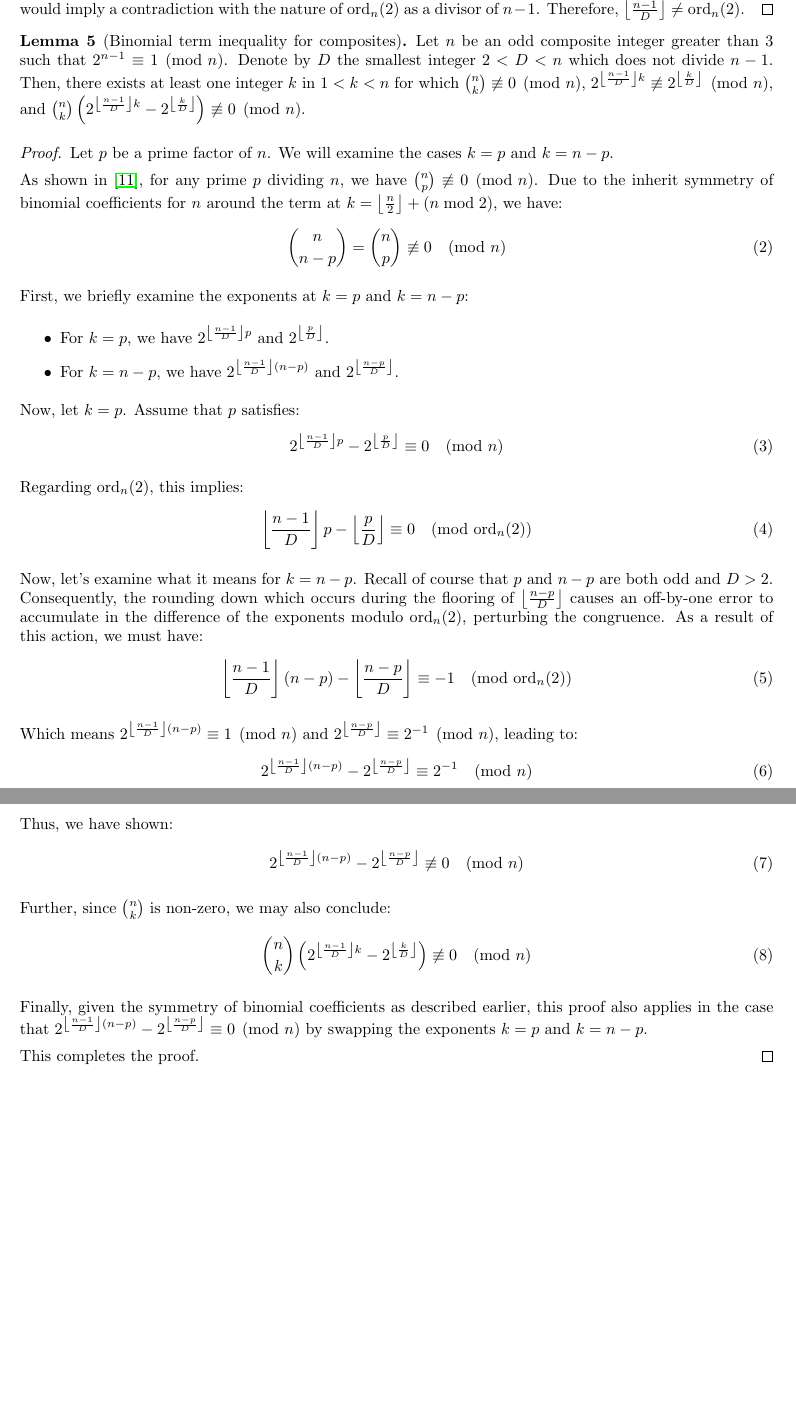
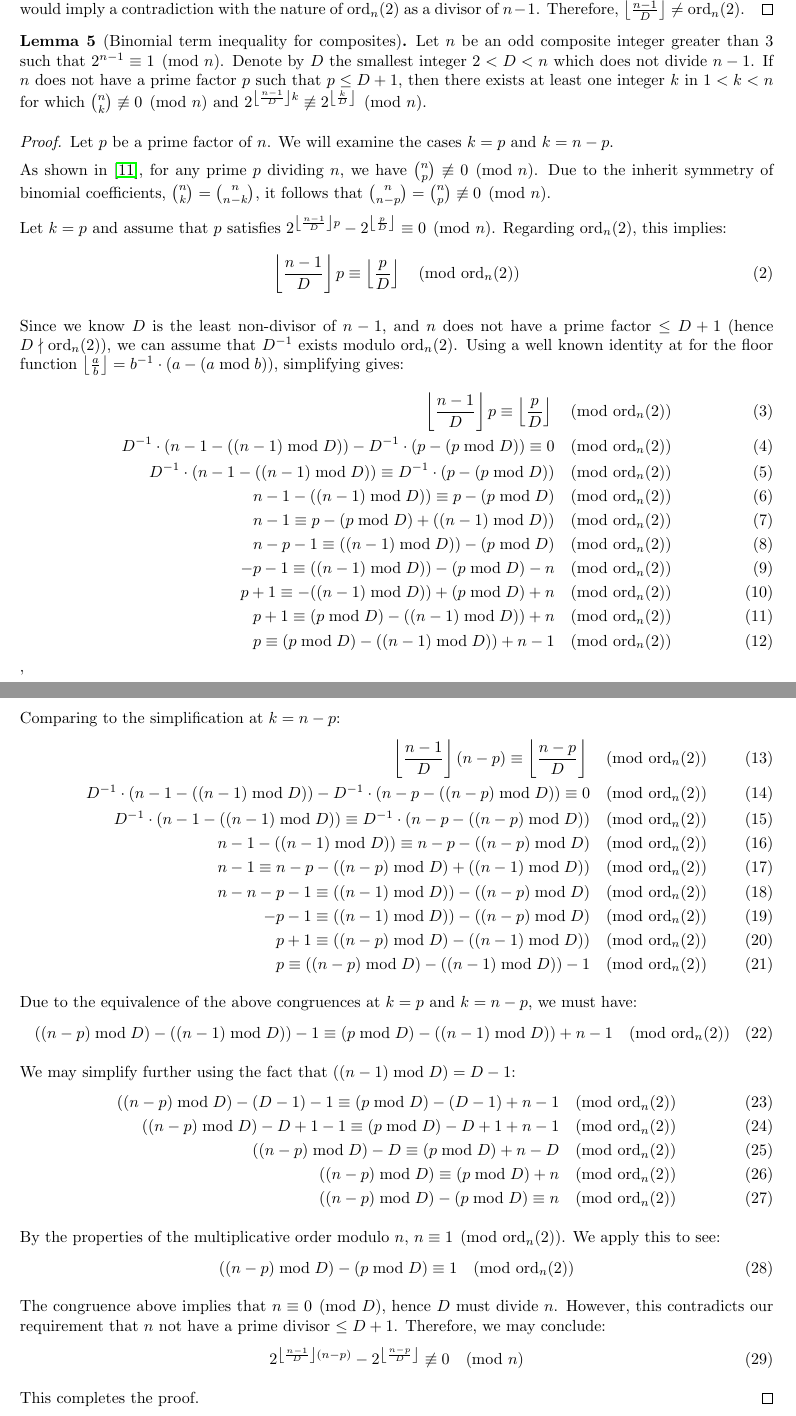
Before and after one commit to jshunia/papers, a LaTeX paper (primality_test/main.tex): two parts of pages 3 and 4 of 14, joined at a grey line, cut so that both start at the same text, the shorter picture padded with empty space. Compiled offline with pdfLaTeX.

Commit message:
fortify test conditions and proofs

```diff
--- a/primality_test/main.tex
+++ b/primality_test/main.tex
@@ -23,6 +23,13 @@
 \newtheorem{example}{Example}
 \usepackage{graphicx}
 \usepackage{multicol}
+\newcommand{\floor}[1]{\left\lfloor #1 \right\rfloor}
+\newcommand{\bigO}[1]{O(#1)}
+\newcommand{\softO}[1]{\tilde{O}(#1)}
+\newcommand{\Z}{\mathbb{Z}}
+\newcommand{\redu}{\mathfrak{r}}
+\newcommand{\ord}[2]{\text{ord}_\text{#1}(#2)}
+\newcommand{\ordn}[1]{\text{ord}_n(#1)}
 
 \title{An Efficient Deterministic Primality Test}
 \author{Joseph M. Shunia}
@@ -97,53 +104,68 @@ Since \( \text{ord}_n(2) \) is a divisor of \( n-1 \) and \( \left\lfloor \frac{
 \end{proof}
 
 \begin{lemma}[Binomial term inequality for composites] \label{lemma:compositeterminequality}
-Let \( n \) be an odd composite integer greater than $3$ such that \( 2^{n-1} \equiv 1 \pmod{n} \). Denote by \( D \) the smallest integer \(2 < D < n \) which does not divide \( n-1 \). Then, there exists at least one integer $k$ in $1 < k < n$ for which $\binom{n}{k} \not\equiv 0 \pmod{n}$, $2^{\left\lfloor \frac{n-1}{D} \right\rfloor k} \not\equiv 2^{\left\lfloor \frac{k}{D} \right\rfloor} \pmod{n}$, and $\binom{n}{k} \left(2^{\left\lfloor \frac{n-1}{D} \right\rfloor k} - 2^{\left\lfloor \frac{k}{D} \right\rfloor}\right) \not\equiv 0 \pmod{n}$.
+Let \( n \) be an odd composite integer greater than $3$ such that \( 2^{n-1} \equiv 1 \pmod{n} \). Denote by \( D \) the smallest integer \(2 < D < n \) which does not divide \( n-1 \). If $n$ does not have a prime factor $p$ such that $p \leq D+1$, then there exists at least one integer $k$ in $1 < k < n$ for which $\binom{n}{k} \not\equiv 0 \pmod{n}$ and $2^{\left\lfloor \frac{n-1}{D} \right\rfloor k} \not\equiv 2^{\left\lfloor \frac{k}{D} \right\rfloor} \pmod{n}$.
 \end{lemma}
 \begin{proof}
 Let \( p \) be a prime factor of \( n \). We will examine the cases \( k = p \) and \( k = n - p \).
 
-As shown in \cite{ogilvy1956binomial}, for any prime \( p \) dividing \( n \), we have \( \binom{n}{p} \not\equiv 0 \pmod{n} \). Due to the inherit symmetry of binomial coefficients for $n$ around the term at $k = \left\lfloor\frac{n}{2}\right\rfloor + (n \bmod{2})$, we have:
+As shown in \cite{ogilvy1956binomial}, for any prime \( p \) dividing \( n \), we have \( \binom{n}{p} \not\equiv 0 \pmod{n} \). Due to the inherit symmetry of binomial coefficients, $\binom{n}{k} = \binom{n}{n-k}$, it follows that $\binom{n}{n-p} = \binom{n}{p} \not\equiv 0 \pmod{n}$.
+
+Let $k=p$ and assume that $p$ satisfies $2^{\left\lfloor \frac{n-1}{D} \right\rfloor p} - 2^{\left\lfloor \frac{p}{D} \right\rfloor} \equiv 0 \pmod{n}$. Regarding $\text{ord}_n(2)$, this implies:
 \begin{align}
-\binom{n}{n-p} = \binom{n}{p} \not\equiv 0 \pmod{n}
+    \left\lfloor \frac{n-1}{D} \right\rfloor p \equiv \left\lfloor \frac{p}{D} \right\rfloor \pmod{\text{ord}_n(2)}
 \end{align}
 
-First, we briefly examine the exponents at $k=p$ and $k=n-p$:
-\begin{itemize}
-    \item For \( k = p \), we have \( 2^{\left\lfloor \frac{n-1}{D} \right\rfloor p} \) and \( 2^{\left\lfloor \frac{p}{D} \right\rfloor} \).
-    \item For \( k = n - p \), we have \( 2^{\left\lfloor \frac{n-1}{D} \right\rfloor (n - p)} \) and \( 2^{\left\lfloor \frac{n-p}{D} \right\rfloor} \).
-\end{itemize}
+Since we know $D$ is the least non-divisor of $n-1$, and $n$ does not have a prime factor $\leq D+1$ (hence $D \nmid \ordn{2}$), we can assume that $D^{-1}$ exists modulo $\ordn{2}$. Using a well known identity at for the floor function $\floor{\frac{a}{b}} = b^{-1} \cdot (a - (a \bmod{b}))$, simplifying gives:
+\begin{align}
+    \left\lfloor \frac{n-1}{D} \right\rfloor p \equiv \left\lfloor \frac{p}{D} \right\rfloor \pmod{\text{ord}_n(2)} \\
+    D^{-1} \cdot (n - 1 - ((n-1) \bmod{D})) - D^{-1} \cdot (p - (p \bmod{D})) \equiv 0 \pmod{\ordn{2}} \\
+    D^{-1} \cdot (n - 1 - ((n-1) \bmod{D})) \equiv D^{-1} \cdot (p - (p \bmod{D})) \pmod{\ordn{2}} \\
+    n - 1 - ((n-1) \bmod{D})) \equiv p - (p \bmod{D}) \pmod{\ordn{2}} \\
+    n - 1 \equiv p - (p \bmod{D}) + ((n-1) \bmod{D})) \pmod{\ordn{2}} \\
+    n - p - 1 \equiv ((n-1) \bmod{D})) - (p \bmod{D})  \pmod{\ordn{2}} \\
+    -p - 1 \equiv ((n-1) \bmod{D})) - (p \bmod{D}) - n  \pmod{\ordn{2}} \\
+    p + 1 \equiv -((n-1) \bmod{D})) + (p \bmod{D}) + n  \pmod{\ordn{2}} \\
+    p + 1 \equiv (p \bmod{D}) - ((n-1) \bmod{D})) + n  \pmod{\ordn{2}} \\
+    p \equiv (p \bmod{D}) - ((n-1) \bmod{D})) + n - 1  \pmod{\ordn{2}}
+\end{align}'
 
-Now, let $k=p$. Assume that $p$ satisfies:
+Comparing to the simplification at $k=n-p$:
 \begin{align}
-    2^{\left\lfloor \frac{n-1}{D} \right\rfloor p} - 2^{\left\lfloor \frac{p}{D} \right\rfloor} \equiv 0 \pmod{n}
+    \left\lfloor \frac{n-1}{D} \right\rfloor (n-p) \equiv \left\lfloor \frac{n-p}{D} \right\rfloor \pmod{\text{ord}_n(2)} \\
+    D^{-1} \cdot (n - 1 - ((n-1) \bmod{D})) - D^{-1} \cdot (n - p - ((n-p) \bmod{D})) \equiv 0 \pmod{\ordn{2}} \\
+    D^{-1} \cdot (n - 1 - ((n-1) \bmod{D})) \equiv D^{-1} \cdot (n - p - ((n-p) \bmod{D})) \pmod{\ordn{2}} \\
+    n - 1 - ((n-1) \bmod{D})) \equiv n - p - ((n-p) \bmod{D}) \pmod{\ordn{2}} \\
+    n - 1 \equiv n - p - ((n-p) \bmod{D}) + ((n-1) \bmod{D})) \pmod{\ordn{2}} \\
+    n - n - p - 1 \equiv ((n-1) \bmod{D})) - ((n-p) \bmod{D})  \pmod{\ordn{2}} \\
+    -p - 1 \equiv ((n-1) \bmod{D})) - ((n-p) \bmod{D}) \pmod{\ordn{2}} \\
+    p + 1 \equiv ((n-p) \bmod{D}) - ((n-1) \bmod{D})) \pmod{\ordn{2}} \\
+    p \equiv ((n-p) \bmod{D}) - ((n-1) \bmod{D})) - 1 \pmod{\ordn{2}}
 \end{align}
 
-Regarding $\text{ord}_n(2)$, this implies:
+Due to the equivalence of the above congruences at $k=p$ and $k=n-p$, we must have:
 \begin{align}
-    \left\lfloor \frac{n-1}{D} \right\rfloor p - \left\lfloor \frac{p}{D} \right\rfloor \equiv 0 \pmod{\text{ord}_n(2)}
+    ((n-p) \bmod{D}) - ((n-1) \bmod{D})) - 1 \equiv (p \bmod{D}) - ((n-1) \bmod{D})) + n - 1 \pmod{\ordn{2}}
 \end{align}
 
-Now, let's examine what it means for $k=n-p$. Recall of course that $p$ and $n-p$ are both odd and $D > 2$. Consequently, the rounding down which occurs during the flooring of $\left\lfloor \frac{n-p}{D} \right\rfloor$ causes an off-by-one error to accumulate in the difference of the exponents modulo $\text{ord}_n(2)$, perturbing the congruence. As a result of this action, we must have:
+We may simplify further using the fact that $((n-1) \bmod{D}) = D-1$:
 \begin{align}
-    \left\lfloor \frac{n-1}{D} \right\rfloor (n-p) - \left\lfloor \frac{n-p}{D} \right\rfloor \equiv -1 \pmod{\text{ord}_n(2)}
+    ((n-p) \bmod{D}) - (D-1) - 1 \equiv (p \bmod{D}) - (D-1) + n - 1 \pmod{\ordn{2}} \\
+    ((n-p) \bmod{D}) - D + 1 - 1 \equiv (p \bmod{D}) - D + 1 + n - 1 \pmod{\ordn{2}} \\
+    ((n-p) \bmod{D}) - D \equiv (p \bmod{D}) + n - D \pmod{\ordn{2}} \\
+    ((n-p) \bmod{D}) \equiv (p \bmod{D}) + n \pmod{\ordn{2}} \\
+    ((n-p) \bmod{D}) - (p \bmod{D})\equiv n \pmod{\ordn{2}}
 \end{align}
 
-Which means $2^{\left\lfloor \frac{n-1}{D} \right\rfloor (n-p)} \equiv 1 \pmod{n}$ and $2^{\left\lfloor \frac{n-p}{D} \right\rfloor} \equiv 2^{-1} \pmod{n}$, leading to:
+By the properties of the multiplicative order modulo $n$, $n \equiv 1 \pmod{\ordn{2}}$. We apply this to see:
 \begin{align}
-    2^{\left\lfloor \frac{n-1}{D} \right\rfloor (n-p)} - 2^{\left\lfloor \frac{n-p}{D} \right\rfloor} \equiv 2^{-1} \pmod{n}
+    ((n-p) \bmod{D}) - (p \bmod{D})\equiv 1 \pmod{\ordn{2}}
 \end{align}
 
-Thus, we have shown:
+The congruence above implies that $n \equiv 0 \pmod{D}$, hence $D$ must divide $n$. However, this contradicts our requirement that $n$ not have a prime divisor $\leq D+1$. Therefore, we may conclude:
 \begin{align}
     2^{\left\lfloor \frac{n-1}{D} \right\rfloor (n-p)} - 2^{\left\lfloor \frac{n-p}{D} \right\rfloor} \not\equiv 0 \pmod{n}
 \end{align}
-
-Further, since $\binom{n}{k}$ is non-zero, we may also conclude:
-\begin{align}
-\binom{n}{k} \left(2^{\left\lfloor \frac{n-1}{D} \right\rfloor k} - 2^{\left\lfloor \frac{k}{D} \right\rfloor}\right) \not\equiv 0 \pmod{n}
-\end{align}
-
-Finally, given the symmetry of binomial coefficients as described earlier, this proof also applies in the case that $2^{\left\lfloor \frac{n-1}{D} \right\rfloor (n-p)} - 2^{\left\lfloor \frac{n-p}{D} \right\rfloor} \equiv 0 \pmod{n}$ by swapping the exponents $k=p$ and $k=n-p$.
 
 This completes the proof.
 \end{proof}
```
Also changed, not shown: primality_test/main.pdf, primality_test/main.tex (73 more changed lines).
